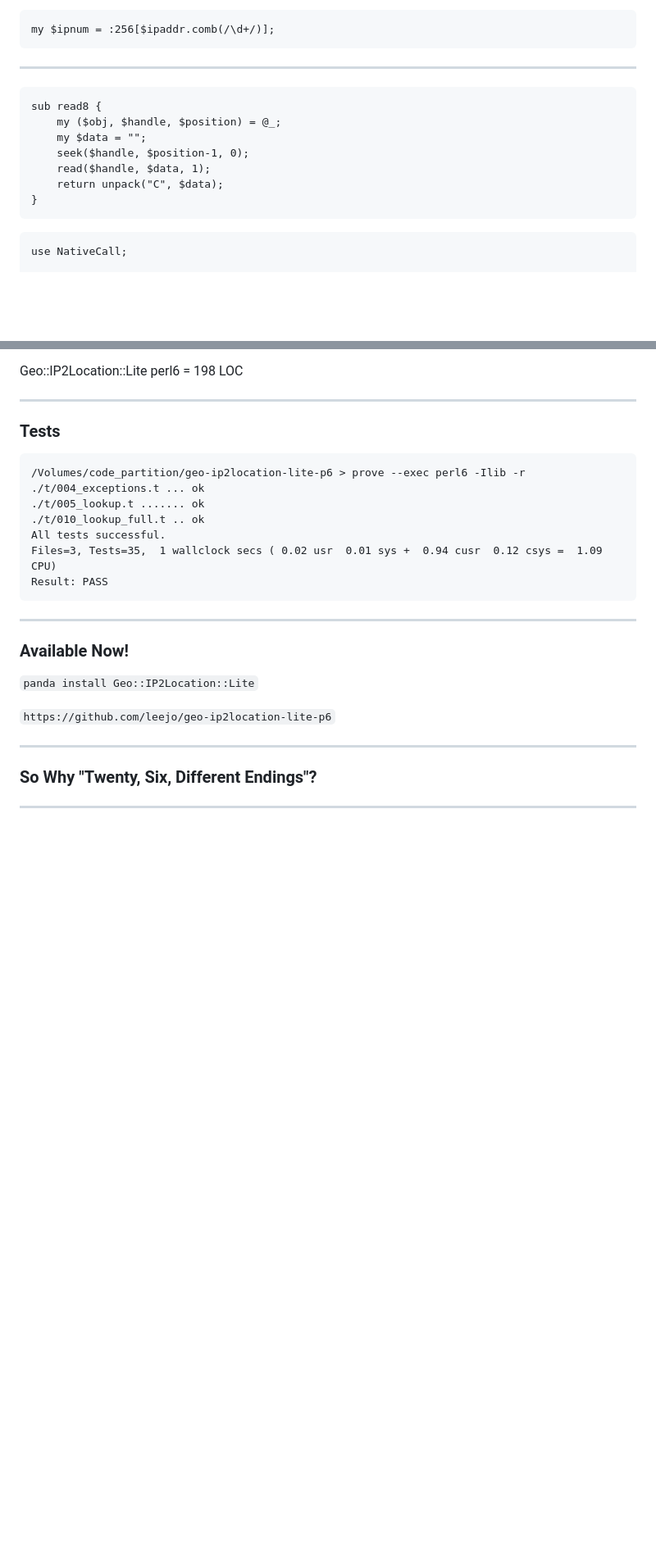
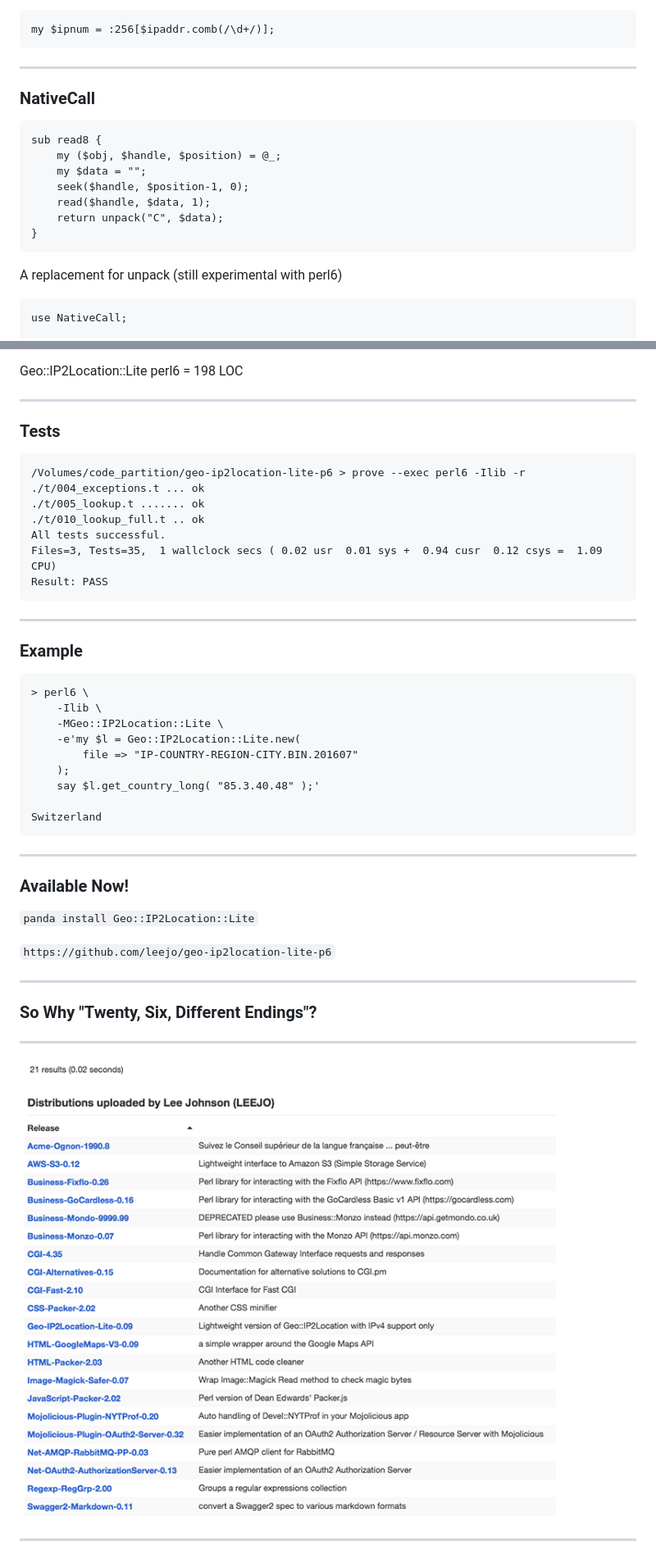
Before and after one commit to leejo/twenty_six_different_endings, a Markdown page: 00_intro_and_geo_ip2location_lite.md, 2 parts joined by grey strips. Shown: that part at 82% size. GitHub-like rendering; pictures changed too: img/leejo_modules.png (added); blank space fills up the shorter version.

````diff
--- a/00_intro_and_geo_ip2location_lite.md
+++ b/00_intro_and_geo_ip2location_lite.md
@@ -103,6 +103,8 @@ my $ipnum = :256[$ipaddr.comb(/\d+/)];
 
 ---
 
+### NativeCall
+
 ```nohighlight
 sub read8 {
     my ($obj, $handle, $position) = @_;
@@ -112,6 +114,8 @@ sub read8 {
     return unpack("C", $data);
 }
 ```
+
+A replacement for unpack (still experimental with perl6)
 
 ```nohighlight
 use NativeCall;
@@ -149,6 +153,22 @@ Result: PASS
 
 ---
 
+### Example
+
+```
+> perl6 \
+	-Ilib \
+	-MGeo::IP2Location::Lite \
+	-e'my $l = Geo::IP2Location::Lite.new(
+		file => "IP-COUNTRY-REGION-CITY.BIN.201607"
+	);
+	say $l.get_country_long( "85.3.40.48" );'
+
+Switzerland
+```
+
+---
+
 ### Available Now!
 
 `panda install Geo::IP2Location::Lite`
@@ -161,6 +181,10 @@ Result: PASS
 
 ---
 
+![LEEJO Modules](img/leejo_modules.png)
+
+---
+
 ![26 Different Endings](img/26DiffEnds_cover_1inchborder.jpg)
 
 ---
````
Also changed, not shown: other parts of 00_intro_and_geo_ip2location_lite.md (+15 -0 lines), img/26DiffEnds_21.jpg (added), img/26DiffEnds_25.jpg (added), img/26DiffEnds_55.jpg (added).
